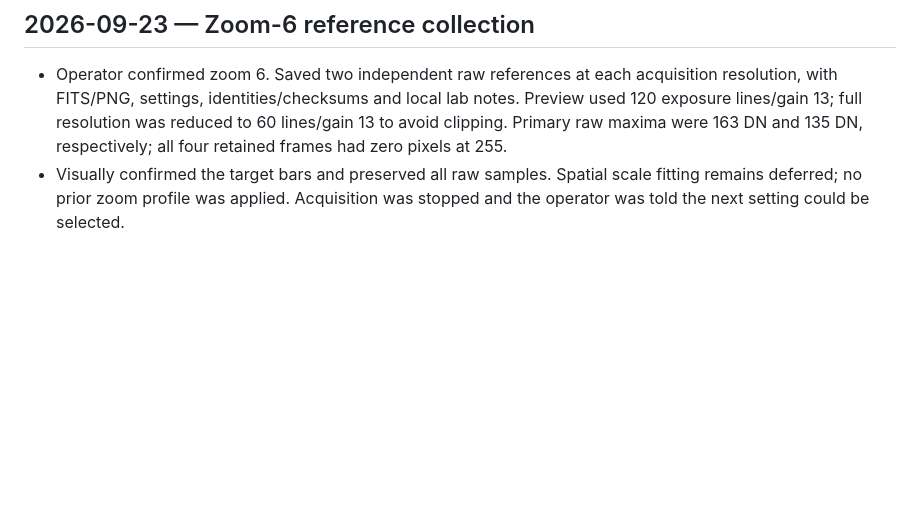
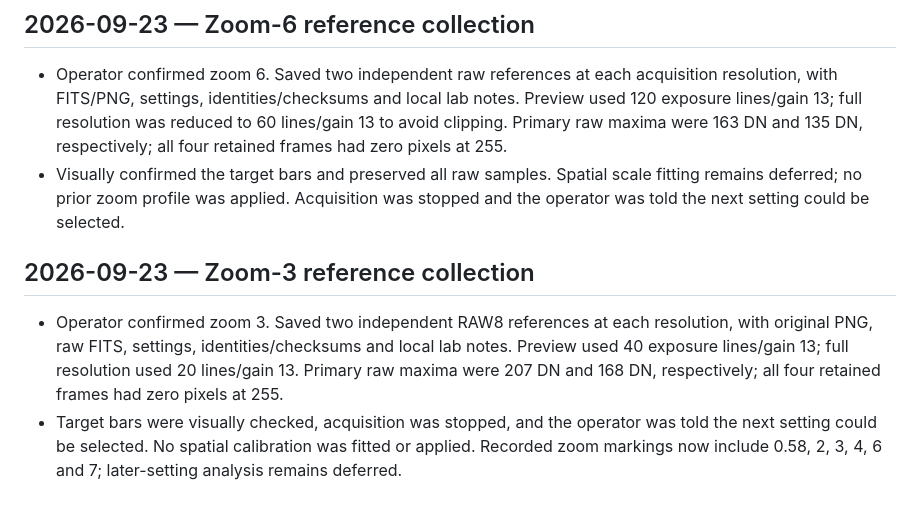
Before and after one commit to uwarring82/microscope, a Markdown page: docs/logbook.md, the part around the change. GitHub-like rendering; blank space fills up the shorter version.

Commit message:
Log zoom 3 reference acquisition

```diff
--- a/docs/logbook.md
+++ b/docs/logbook.md
@@ -104,3 +104,9 @@ Record consequential implementation decisions, evidence, limitations and follow-
 
 - Operator confirmed zoom 6. Saved two independent raw references at each acquisition resolution, with FITS/PNG, settings, identities/checksums and local lab notes. Preview used 120 exposure lines/gain 13; full resolution was reduced to 60 lines/gain 13 to avoid clipping. Primary raw maxima were 163 DN and 135 DN, respectively; all four retained frames had zero pixels at 255.
 - Visually confirmed the target bars and preserved all raw samples. Spatial scale fitting remains deferred; no prior zoom profile was applied. Acquisition was stopped and the operator was told the next setting could be selected.
+
+
+## 2026-09-23 — Zoom-3 reference collection
+
+- Operator confirmed zoom 3. Saved two independent RAW8 references at each resolution, with original PNG, raw FITS, settings, identities/checksums and local lab notes. Preview used 40 exposure lines/gain 13; full resolution used 20 lines/gain 13. Primary raw maxima were 207 DN and 168 DN, respectively; all four retained frames had zero pixels at 255.
+- Target bars were visually checked, acquisition was stopped, and the operator was told the next setting could be selected. No spatial calibration was fitted or applied. Recorded zoom markings now include 0.58, 2, 3, 4, 6 and 7; later-setting analysis remains deferred.
```
